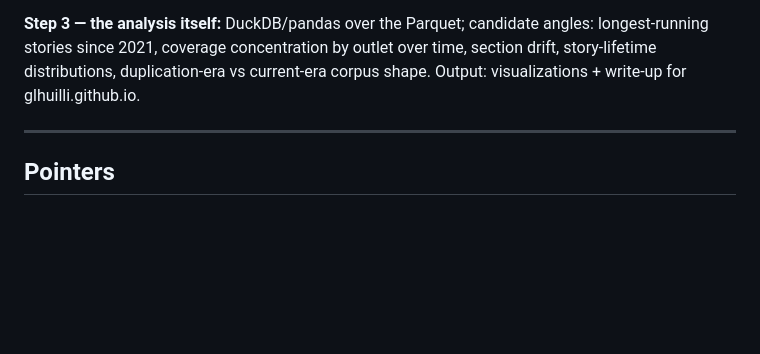
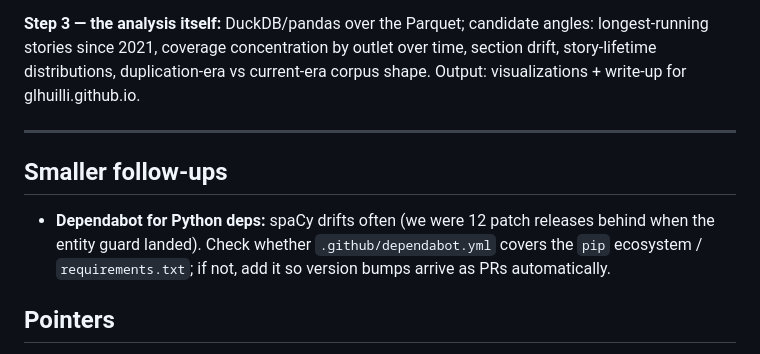
Before and after one commit to glhuilli/newvelles, a Markdown page: docs/NEXT_STEPS.md, the part around the change. Drawn GitHub-style; blank space fills up the shorter version.

Commit message:
docs: note dependabot pip coverage as follow-up
Co-Authored-By: Claude Fable 5 <noreply@anthropic.com>

```diff
--- a/docs/NEXT_STEPS.md
+++ b/docs/NEXT_STEPS.md
@@ -161,6 +161,13 @@ glhuilli.github.io.
 
 ---
 
+## Smaller follow-ups
+
+- **Dependabot for Python deps:** spaCy drifts often (we were 12 patch
+  releases behind when the entity guard landed). Check whether
+  `.github/dependabot.yml` covers the `pip` ecosystem / `requirements.txt`;
+  if not, add it so version bumps arrive as PRs automatically.
+
 ## Pointers
 
 - Redesign handoff & specs: `docs/design_handoff_newvelles/`
```
